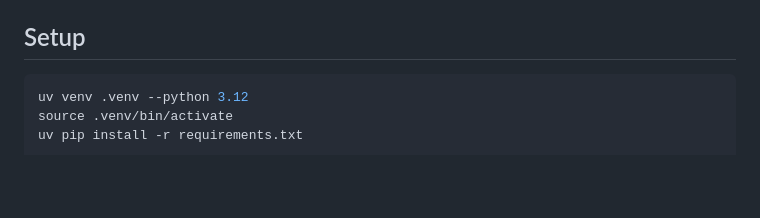
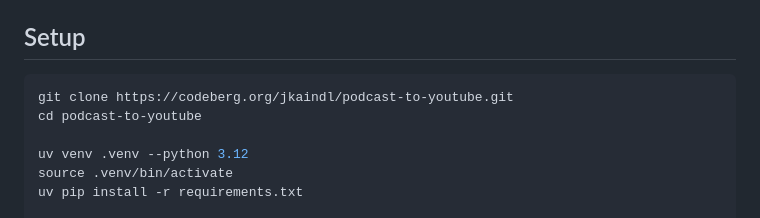
Before and after one commit to johannes-kaindl/podcast-to-youtube, a Markdown page: README.md, the part around the change. GitHub-like rendering; blank space fills up the shorter version.

Commit message:
docs: add clone step to README setup
Co-Authored-By: Claude Opus 4.7 (1M context) <noreply@anthropic.com>

````diff
--- a/README.md
+++ b/README.md
@@ -14,6 +14,9 @@ Läuft vollständig lokal (WhisperX + MLX-Server). Kein Cloud-API-Call außer de
 ## Setup
 
 ```bash
+git clone https://codeberg.org/jkaindl/podcast-to-youtube.git
+cd podcast-to-youtube
+
 uv venv .venv --python 3.12
 source .venv/bin/activate
 uv pip install -r requirements.txt
````
